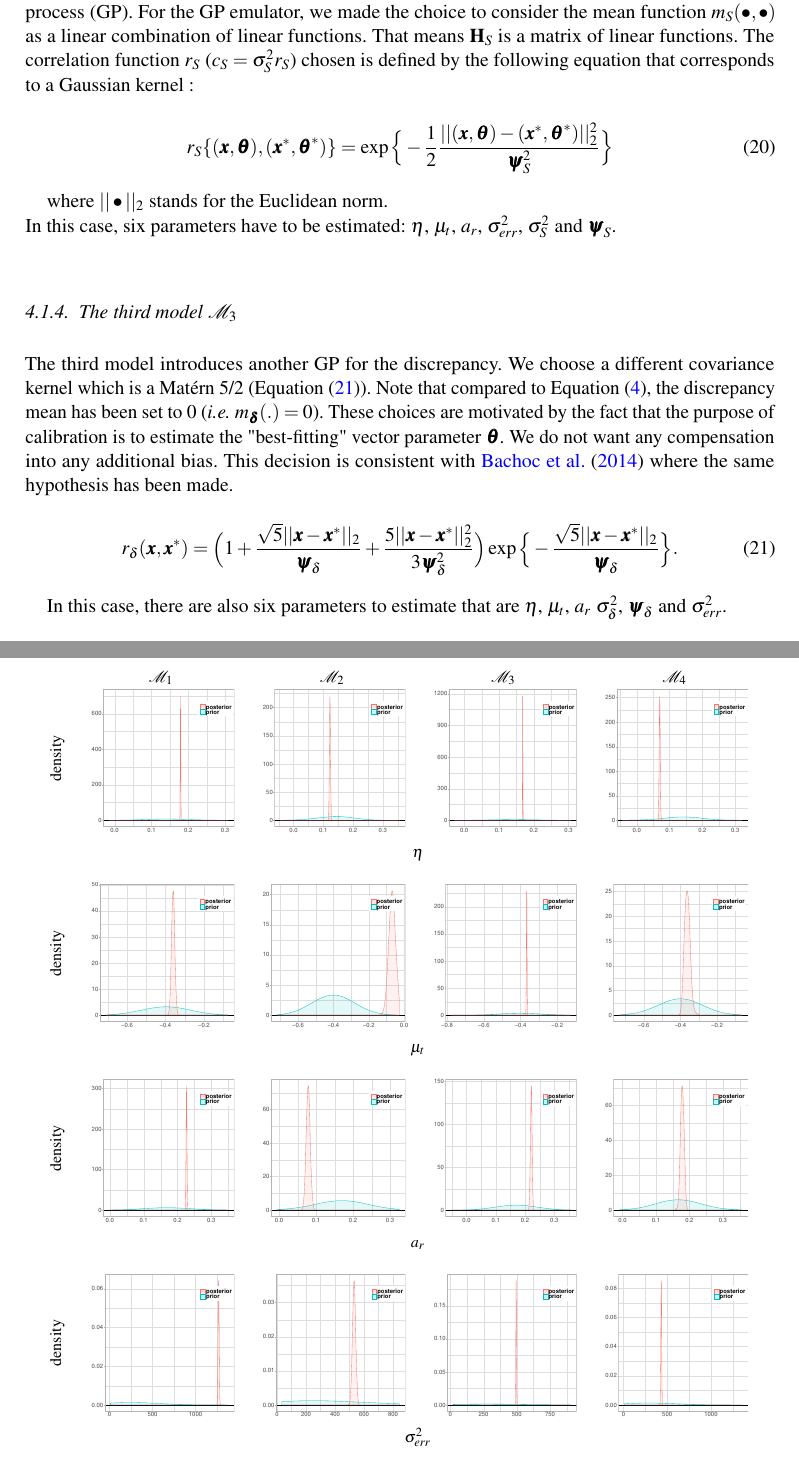
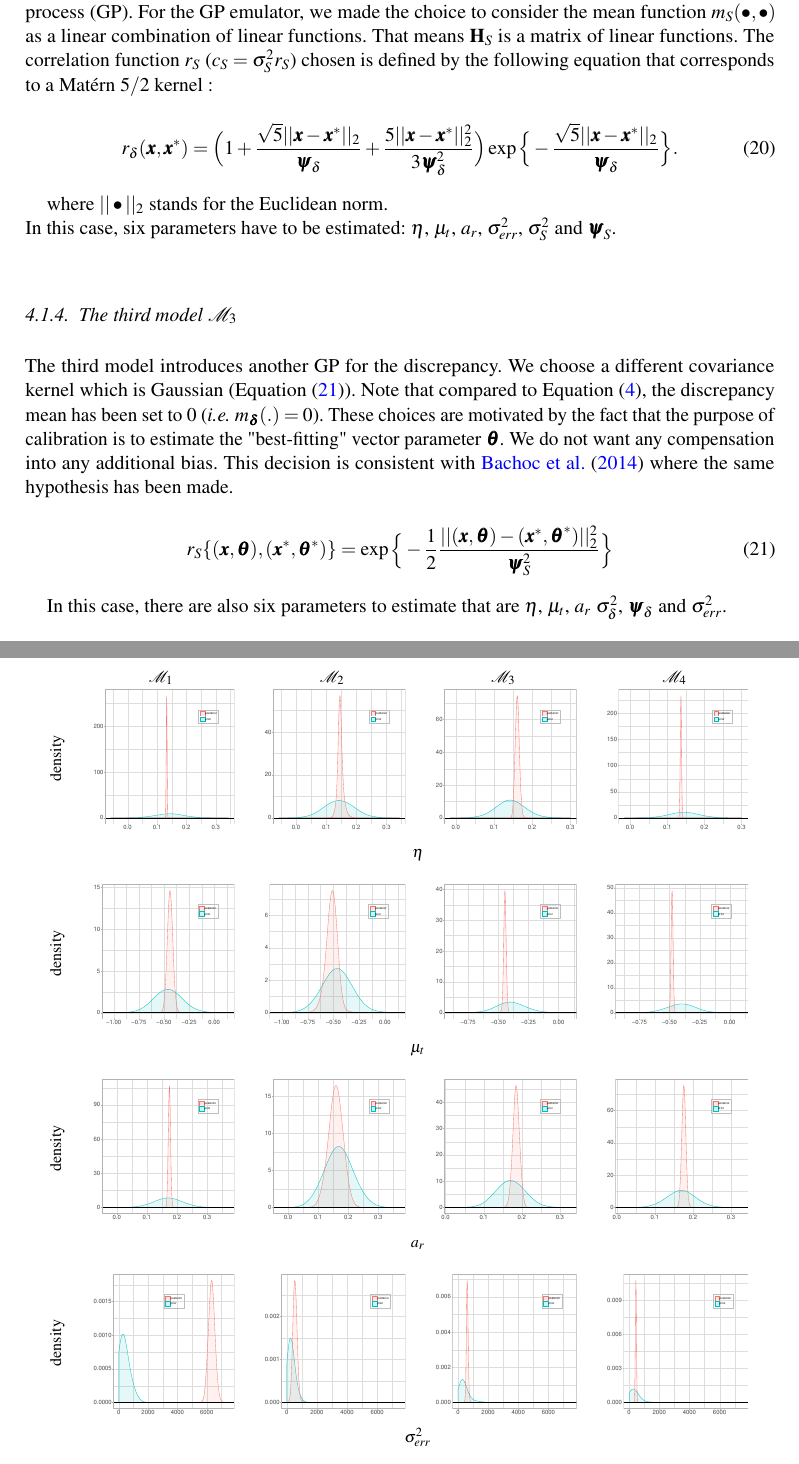
Before and after one commit to mathieucarmassi/J.SFDS-last-version-, a LaTeX document (articleSFDS.tex): two parts of pages 20 and 22 of 30, joined at a grey line, cut so that both start at the same text. Compiled offline with pdfLaTeX.

Commit message:
ajout des nouveaux résultats

```diff
--- a/articleSFDS.tex
+++ b/articleSFDS.tex
@@ -929,7 +929,7 @@ Model $\mathcal{M}_1$ described by Equation (\ref{eq:model1}) only deals with th
 
 \subsubsection{The second model $\mathcal{M}_2$}
 
-As defined Section \ref{sec:calibration}, when the code is time consuming, the solution is to mimic it with a Gaussian process (GP). For the GP emulator, we made the choice to consider the mean function $m_S(\bullet,\bullet)$ as a linear combination of linear functions. That means $\textbf{H}_S$ is a matrix of linear functions. The correlation function $r_S$ ($c_S=\sigma_S^2r_S$) chosen is defined by the following equation that corresponds to a Gaussian kernel:
+As defined Section \ref{sec:calibration}, when the code is time consuming, the solution is to mimic it with a Gaussian process (GP). For the GP emulator, we made the choice to consider the mean function $m_S(\bullet,\bullet)$ as a linear combination of linear functions. That means $\textbf{H}_S$ is a matrix of linear functions. The correlation function $r_S$ ($c_S=\sigma_S^2r_S$) chosen is defined by the following equation that corresponds to a Matérn $5/2$ kernel:
 
 %We are now considering the code as if it were time consuming. In that case, the inference with MCMC chains would reveal computationally impossible to perform. To bypass this computational time burden, a surrogate $F(\bullet,\bullet)$ is introduced to mimic the code. As defined in the general framework, $F(\bullet,\bullet)\sim\mathcal{GP}(m_S(\bullet,\bullet),c_S\{(\bullet,\bullet),(\bullet,\bullet)\})$ \newline
 
@@ -939,10 +939,9 @@ As defined Section \ref{sec:calibration}, when the code is time consuming, the s
 % \forall i \in \llbracket1,n\rrbracket \quad y_{exp_i}=F(\boldsymbol{x}_i,a_r)+\epsilon(\boldsymbol{x}_i)
 % \end{equation*}
 % where $\epsilon(\boldsymbol{x}_i)\sim\mathcal{N}(0,\sigma_{err}^2$ and $F(.,.)\sim\mathcal{GP}(m_1(.,.),c_{1_{\boldsymbol{\psi}_1}}(\{.,.\},\{.,.\})$.\newline
-
 \begin{equation}
-r_S\{(\boldsymbol{x},\boldsymbol{\theta}),(\boldsymbol{x}^*,\boldsymbol{\theta}^*)\}= \exp\Big\{-\frac{1}{2}\frac{||(\boldsymbol{x},\boldsymbol{\theta})-(\boldsymbol{x}^*,\boldsymbol{\theta}^*)||_2^2}{\boldsymbol{\psi}_S^2}\Big\}
-\label{eq:GaussianKer}
+r_{\delta}(\boldsymbol{x},\boldsymbol{x}^*)= \Big(1+\frac{\sqrt{5}||\boldsymbol{x}-\boldsymbol{x}^*||_2}{\boldsymbol{\psi}_{\delta}}+\frac{5||\boldsymbol{x}-\boldsymbol{x}^*||_2^2}{3\boldsymbol{\psi}_{\delta}^2}\Big)\exp\Big\{-\frac{\sqrt{5}||\boldsymbol{x}-\boldsymbol{x}^*||_2}{\boldsymbol{\psi}_{\delta}}\Big\}.
+\label{eq:Matern52Ker}
 \end{equation}
 
 where $||\bullet||_2$ stands for the Euclidean norm.\newline
@@ -951,11 +950,15 @@ In this case, six parameters have to be estimated\hc $\eta$, $\mu_t$, $a_r$, $\s
 
 \subsubsection{The third model $\mathcal{M}_3$}
 
-The third model introduces another GP for the discrepancy. We choose a different covariance kernel which is a Matérn 5/2 (Equation (\ref{eq:Matern52Ker})).
+The third model introduces another GP for the discrepancy. We choose a different covariance kernel which is Gaussian (Equation (\ref{eq:GaussianKer})).
 Note that compared to Equation (\ref{eq:M3}), the discrepancy mean has been set to $0$ (\textit{i.e.} $m_{\boldsymbol{\delta}}(.)=0$). These choices are motivated by the fact that the purpose of calibration is to estimate the "best-fitting"
 vector parameter $\boldsymbol{\theta}$. We do not want any compensation into any additional bias. This decision is consistent with \citet{bachoc2014} where the same hypothesis has been made.
 
 %The application of the third model is motivated by the assumption that there might occur a gap between the code and the phenomenon. Even after considering the measurement error, this gap is expected. This error term is called code error or discrepancy $\delta(\bullet)$. In a case where the code is not time consuming, the model which deals with this situation is $\mathcal{M}_3$ (Equation (\ref{eq:M3})). In the general framework $\delta(\bullet)\sim\mathcal{PG}(m_{\boldsymbol{\delta}}(\bullet),c_{\boldsymbol{\delta}}(\bullet,\bullet))$.\newline
+\begin{equation}
+r_S\{(\boldsymbol{x},\boldsymbol{\theta}),(\boldsymbol{x}^*,\boldsymbol{\theta}^*)\}= \exp\Big\{-\frac{1}{2}\frac{||(\boldsymbol{x},\boldsymbol{\theta})-(\boldsymbol{x}^*,\boldsymbol{\theta}^*)||_2^2}{\boldsymbol{\psi}_S^2}\Big\}
+\label{eq:GaussianKer}
+\end{equation}
 
 % The equation in application to our case would be:
 
@@ -963,10 +966,7 @@ vector parameter $\boldsymbol{\theta}$. We do not want any compensation into any
 % \forall i \in \llbracket1,n\rrbracket \quad y_{exp_i}=f_c(\boldsymbol{x}_i,\boldsymbol{\theta})+\delta(\boldsymbol{x}_i)+\epsilon(\boldsymbol{x}_i)
 % \end{equation*}
 
-\begin{equation}
-r_{\delta}(\boldsymbol{x},\boldsymbol{x}^*)= \Big(1+\frac{\sqrt{5}||\boldsymbol{x}-\boldsymbol{x}^*||_2}{\boldsymbol{\psi}_{\delta}}+\frac{5||\boldsymbol{x}-\boldsymbol{x}^*||_2^2}{3\boldsymbol{\psi}_{\delta}^2}\Big)\exp\Big\{-\frac{\sqrt{5}||\boldsymbol{x}-\boldsymbol{x}^*||_2}{\boldsymbol{\psi}_{\delta}}\Big\}.
-\label{eq:Matern52Ker}
-\end{equation}
+
 
 In this case, there are also six parameters to estimate that are $\eta$, $\mu_t$, $a_r$ $\sigma_{\delta}^2$, $\boldsymbol{\psi}_{\delta}$ and $\sigma_{err}^2$.
 
@@ -995,31 +995,31 @@ In our Bayesian framework, the choice of an estimation by modularization is made
   \begin{tabular}{ccccc}
 &  $\mathcal{M}_1$ & $\mathcal{M}_2$ & $\mathcal{M}_3$ & $\mathcal{M}_4$ \\
     \rotatebox{90}{ \hspace{3em} \footnotesize density}
-    & \includegraphics[width=.2\textwidth]{figR/model1/densityEta.pdf}
-    &  \includegraphics[width=.2\textwidth]{figR/model2/densityEta.pdf}
-	&  \includegraphics[width=.2\textwidth]{figR/model3/densityEta.pdf}
-	&  \includegraphics[width=.2\textwidth]{figR/model4/densityEta.pdf}\\
+    & \includegraphics[width=.2\textwidth]{new/Model1/eta.pdf}
+    &  \includegraphics[width=.2\textwidth]{new/Model2/eta.pdf}
+	&  \includegraphics[width=.2\textwidth]{new/Model3/eta.pdf}
+	&  \includegraphics[width=.2\textwidth]{new/Model4/eta.pdf}\\
 	&\multicolumn{4}{c}{$\eta$}\\
 	&&&&\\
     \rotatebox{90}{ \hspace{3em} \footnotesize density}
-    & \includegraphics[width=.2\textwidth]{figR/model1/densityMu.pdf}
-    &  \includegraphics[width=.2\textwidth]{figR/model2/densityMu.pdf}
-	&  \includegraphics[width=.2\textwidth]{figR/model3/densityMu.pdf}
-	&  \includegraphics[width=.2\textwidth]{figR/model4/densityMu.pdf}\\
+    & \includegraphics[width=.2\textwidth]{new/Model1/mu.pdf}
+    &  \includegraphics[width=.2\textwidth]{new/Model2/mu.pdf}
+	&  \includegraphics[width=.2\textwidth]{new/Model3/mu.pdf}
+	&  \includegraphics[width=.2\textwidth]{new/Model4/mu.pdf}\\
 	&\multicolumn{4}{c}{$\mu_t$}\\
 	&&&&\\
     \rotatebox{90}{ \hspace{3em} \footnotesize density}
-    & \includegraphics[width=.2\textwidth]{figR/model1/densityAr.pdf}
-    &  \includegraphics[width=.2\textwidth]{figR/model2/densityAr.pdf}
-	&  \includegraphics[width=.2\textwidth]{figR/model3/densityAr.pdf}
-	&  \includegraphics[width=.2\textwidth]{figR/model4/densityAr.pdf}\\
+    & \includegraphics[width=.2\textwidth]{new/Model1/ar.pdf}
+    &  \includegraphics[width=.2\textwidth]{new/Model2/ar.pdf}
+	&  \includegraphics[width=.2\textwidth]{new/Model3/ar.pdf}
+	&  \includegraphics[width=.2\textwidth]{new/Model4/ar.pdf}\\
 	&\multicolumn{4}{c}{$a_r$}\\
 	&&&&\\
     \rotatebox{90}{ \hspace{3em} \footnotesize density}
-    & \includegraphics[width=.2\textwidth]{figR/model1/densitySig.pdf}
-    &  \includegraphics[width=.2\textwidth]{figR/model2/densitySig.pdf}
-	&  \includegraphics[width=.2\textwidth]{figR/model3/densitySig.pdf}
-	&  \includegraphics[width=.2\textwidth]{figR/model4/densitySig.pdf}\\
+    & \includegraphics[width=.2\textwidth]{new/Model1/Serr.pdf}
+    &  \includegraphics[width=.2\textwidth]{new/Model2/Serr.pdf}
+	&  \includegraphics[width=.2\textwidth]{new/Model3/Serr.pdf}
+	&  \includegraphics[width=.2\textwidth]{new/Model4/Serr.pdf}\\
 	&\multicolumn{4}{c}{$\sigma_{err}^2$}\\
   \end{tabular}
 \caption{\textit{Prior} (in blue) and posterior (in red) densities of $\eta$, $\mu_t$, $a_r$ and $\sigma_{err}^2$ for each model.
```
Also changed, not shown: new/Model1/Serr.pdf (added), new/Model1/ar.pdf (added), new/Model1/eta.pdf (added), new/Model1/mu.pdf (added), new/Model2/Serr.pdf (added), new/Model2/ar.pdf (added), new/Model2/eta.pdf (added), new/Model2/mu.pdf (added), new/Model2sd/Serr.pdf (added), new/Model2sd/ar.pdf (added), new/Model2sd/eta.pdf (added), new/Model2sd/mu.pdf (added), new/Model3/Serr.pdf (added), new/Model3/Sig.pdf (added), 11 more files.
